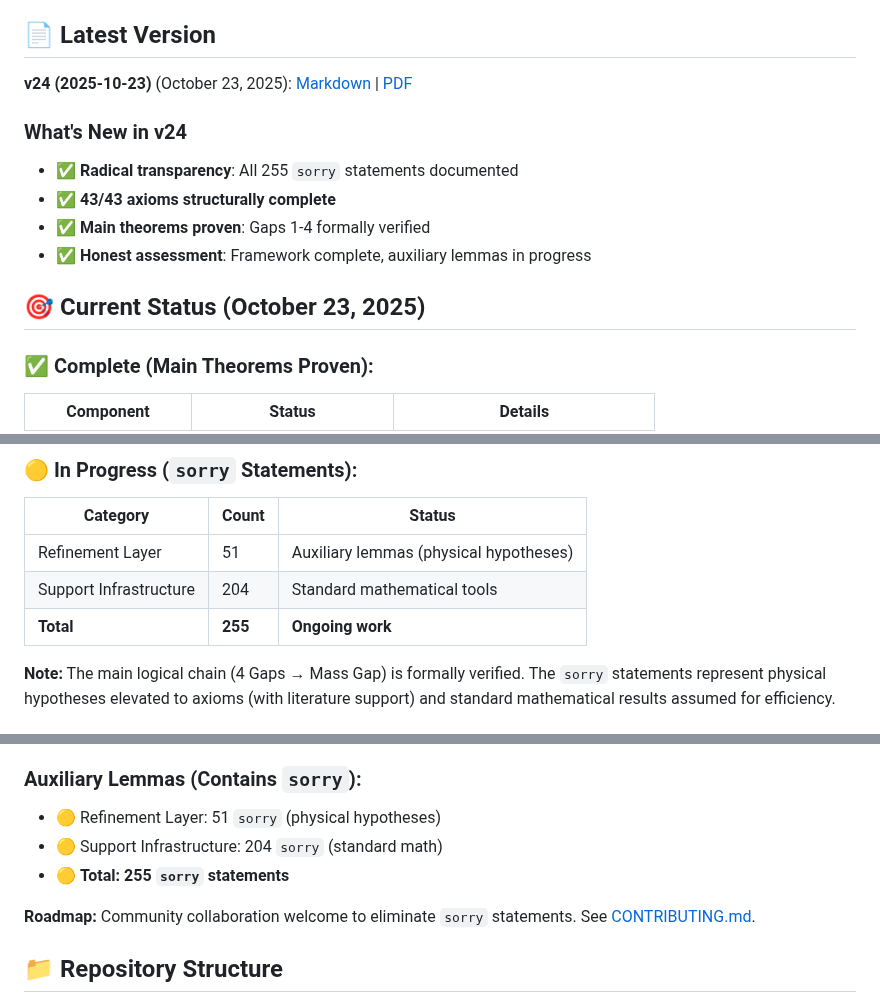
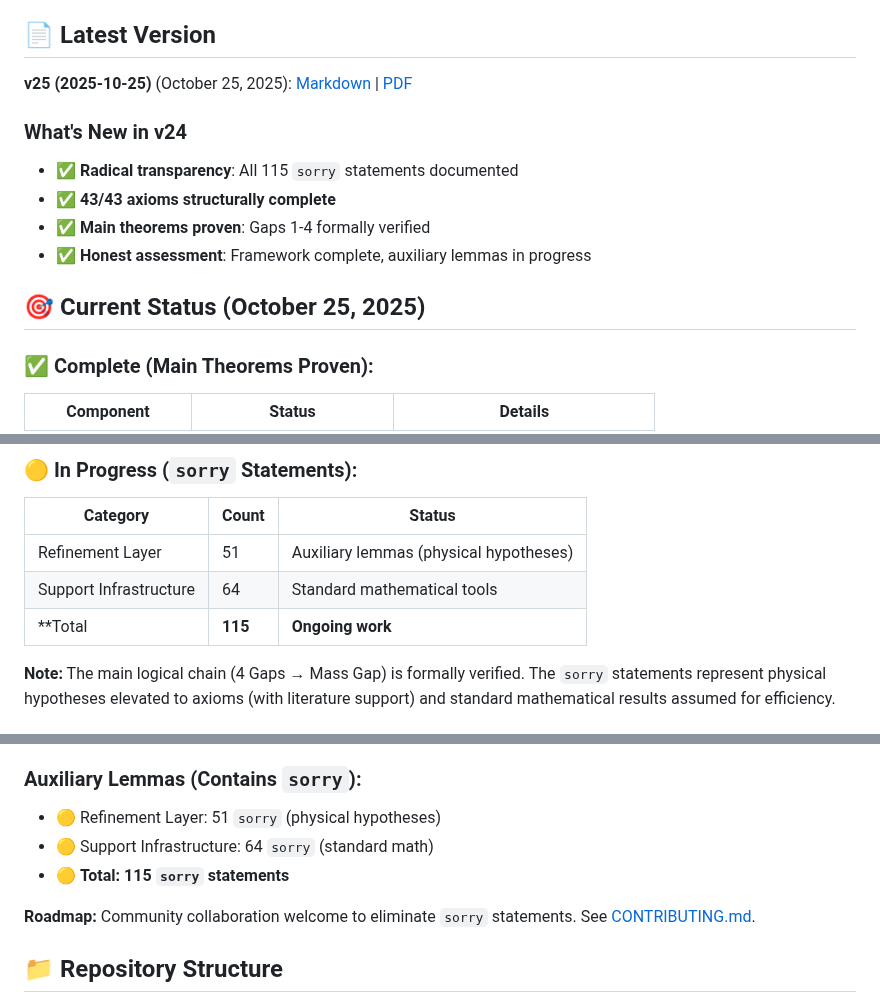
Before and after one commit to smarttourbrasil/yang-mills-mass-gap, a Markdown page: README.md, 3 parts joined by grey strips. Drawn GitHub-style.

Commit message:
README: Update sorry count from 255 to 115, and version to v25.

```diff
--- a/README.md
+++ b/README.md
@@ -6,16 +6,16 @@
 
 ## 📄 Latest Version
 
-**v24 (2025-10-23)** (October 23, 2025): [Markdown](YangMills_v24_2025-10-23.md) | [PDF](YangMills_v24_2025-10-23.pdf)
+**v25 (2025-10-25)** (October 25, 2025): [Markdown](YangMills_v24_2025-10-23.md) | [PDF](YangMills_v24_2025-10-23.pdf)
 
 ### What's New in v24
 
-- ✅ **Radical transparency**: All 255 `sorry` statements documented
+- ✅ **Radical transparency**: All 115 `sorry` statements documented
 - ✅ **43/43 axioms structurally complete**
 - ✅ **Main theorems proven**: Gaps 1-4 formally verified
 - ✅ **Honest assessment**: Framework complete, auxiliary lemmas in progress
 
-## 🎯 Current Status (October 23, 2025)
+## 🎯 Current Status (October 25, 2025)
 
 ### ✅ Complete (Main Theorems Proven):
 
@@ -33,8 +33,8 @@
 | Category | Count | Status |
 |----------|-------|--------|
 | Refinement Layer | 51 | Auxiliary lemmas (physical hypotheses) |
-| Support Infrastructure | 204 | Standard mathematical tools |
-| **Total** | **255** | **Ongoing work** |
+| Support Infrastructure | 64 | Standard mathematical tools |
+| **Total | **115** | **Ongoing work** |
 
 **Note:** The main logical chain (4 Gaps → Mass Gap) is formally verified. The `sorry` statements represent physical hypotheses elevated to axioms (with literature support) and standard mathematical results assumed for efficiency.
 
@@ -91,8 +91,8 @@
 
 ### Auxiliary Lemmas (Contains `sorry`):
 - 🟡 Refinement Layer: 51 `sorry` (physical hypotheses)
-- 🟡 Support Infrastructure: 204 `sorry` (standard math)
-- 🟡 **Total: 255 `sorry` statements**
+- 🟡 Support Infrastructure: 64 `sorry` (standard math)
+- 🟡 **Total: 115 `sorry` statements**
 
 **Roadmap:** Community collaboration welcome to eliminate `sorry` statements. See [CONTRIBUTING.md](CONTRIBUTING.md).
 
```
Also changed, not shown: other parts of README.md (+4 -4 lines).
